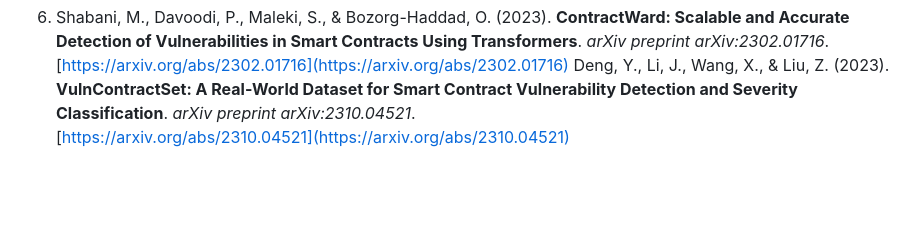
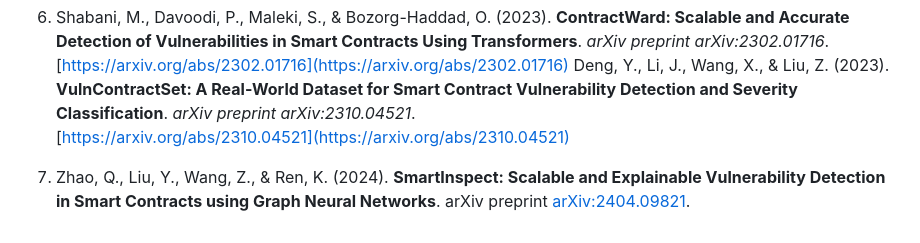
Before and after one commit to OpenAuditLabs/datasets, a Markdown page: publications/research_proposal/research_proposal.md, the part around the change printed below. Rendered like a GitHub page; blank space fills up the shorter version.

Commit message:
Added SmartInspect GNN-based vulnerability detection.

```diff
--- a/publications/research_proposal/research_proposal.md
+++ b/publications/research_proposal/research_proposal.md
@@ -281,3 +281,5 @@ This dataset will catalyze research at the intersection of smart contract securi
 6. Shabani, M., Davoodi, P., Maleki, S., & Bozorg-Haddad, O. (2023). **ContractWard: Scalable and Accurate Detection of Vulnerabilities in Smart Contracts Using Transformers**. *arXiv preprint arXiv:2302.01716*. [https://arxiv.org/abs/2302.01716](https://arxiv.org/abs/2302.01716)
 Deng, Y., Li, J., Wang, X., & Liu, Z. (2023). **VulnContractSet: A Real-World Dataset for Smart Contract Vulnerability Detection and Severity Classification**. *arXiv preprint arXiv:2310.04521*.
 [https://arxiv.org/abs/2310.04521](https://arxiv.org/abs/2310.04521)
+
+7. Zhao, Q., Liu, Y., Wang, Z., & Ren, K. (2024). **SmartInspect: Scalable and Explainable Vulnerability Detection in Smart Contracts using Graph Neural Networks**. arXiv preprint [arXiv:2404.09821](https://arxiv.org/abs/2404.09821).
```
Also changed, not shown: other parts of publications/research_proposal/research_proposal.md (+13 -13 lines).
